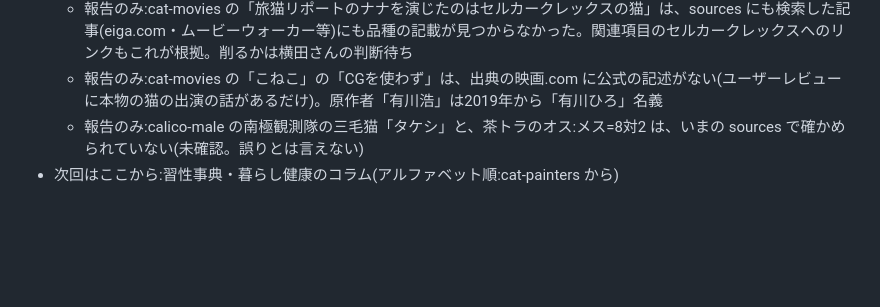
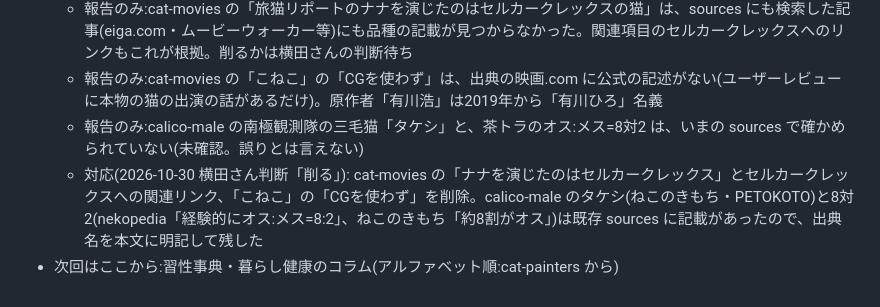
Before and after one commit to yynoche-woop/nekokichi, a Markdown page: ops/content-check-log.md, the part around the change. Drawn GitHub-style; blank space fills up the shorter version.

Commit message:
映画記事: 出典で確認できない「ナナ=セルカークレックス」と関連リンク、「こねこ」のCG記述を削除。三毛猫記事: タケシと茶トラ8対2に出典名を明記
Co-Authored-By: Claude Opus 5.5 <noreply@anthropic.com>

```diff
--- a/ops/content-check-log.md
+++ b/ops/content-check-log.md
@@ -167,4 +167,5 @@
   - 報告のみ:cat-movies の「旅猫リポートのナナを演じたのはセルカークレックスの猫」は、sources にも検索した記事(eiga.com・ムービーウォーカー等)にも品種の記載が見つからなかった。関連項目のセルカークレックスへのリンクもこれが根拠。削るかは横田さんの判断待ち
   - 報告のみ:cat-movies の「こねこ」の「CGを使わず」は、出典の映画.com に公式の記述がない(ユーザーレビューに本物の猫の出演の話があるだけ)。原作者「有川浩」は2019年から「有川ひろ」名義
   - 報告のみ:calico-male の南極観測隊の三毛猫「タケシ」と、茶トラのオス:メス=8対2 は、いまの sources で確かめられていない(未確認。誤りとは言えない)
+  - 対応(2026-10-30 横田さん判断「削る」): cat-movies の「ナナを演じたのはセルカークレックス」とセルカークレックスへの関連リンク、「こねこ」の「CGを使わず」を削除。calico-male のタケシ(ねこのきもち・PETOKOTO)と8対2(nekopedia「経験的にオス:メス=8:2」、ねこのきもち「約8割がオス」)は既存 sources に記載があったので、出典名を本文に明記して残した
 - 次回はここから:習性事典・暮らし健康のコラム(アルファベット順:cat-painters から)
```
Also changed, not shown: 2 other files.
